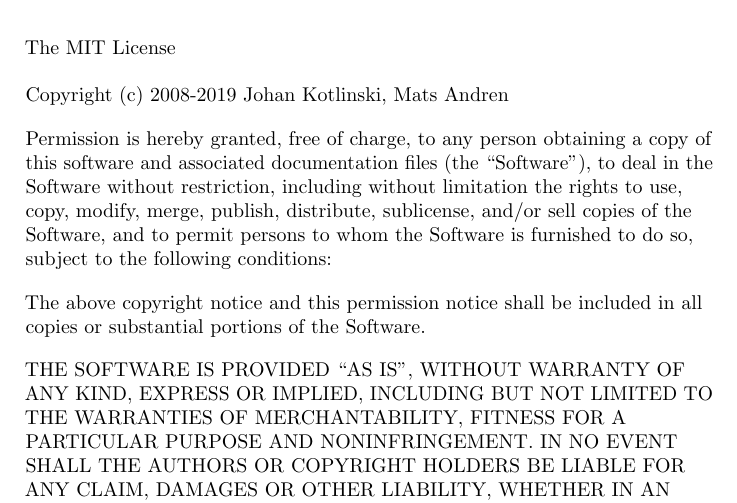
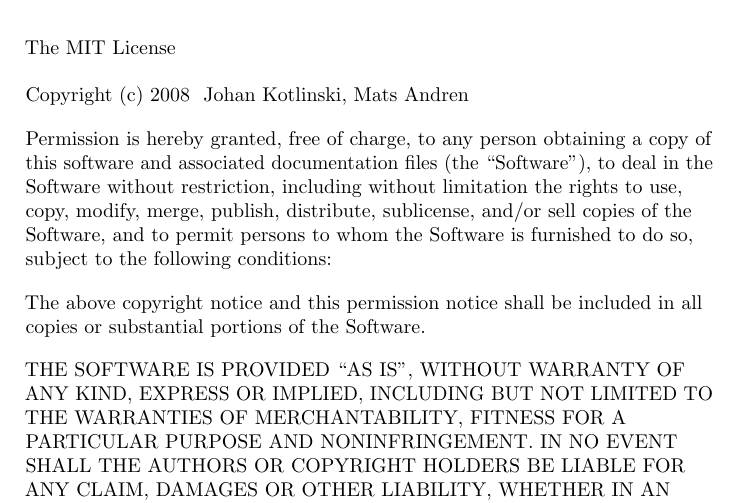
Before and after one commit to jkotlinski/durexforth, a LaTeX thesis (docs/manual.tex, which reads docs/release_license.tex): part of page 2 of 32, cut so that both start at the same text. Compiled offline with pdfLaTeX.

Commit message:
remove end year in copyright

```diff
--- a/docs/release_license.tex
+++ b/docs/release_license.tex
@@ -6,7 +6,7 @@ Release \texttt{\revisiontagdoc}, \space \revisiondate\\[18pt]
 
 The MIT License\\
 
-Copyright (c) 2008-\the\year \space Johan Kotlinski, Mats Andren
+Copyright (c) 2008 \space Johan Kotlinski, Mats Andren
 
 \begin{flushleft}
 Permission is hereby granted, free of charge, to any person obtaining a copy
```
Also changed, not shown: 2 other files.
